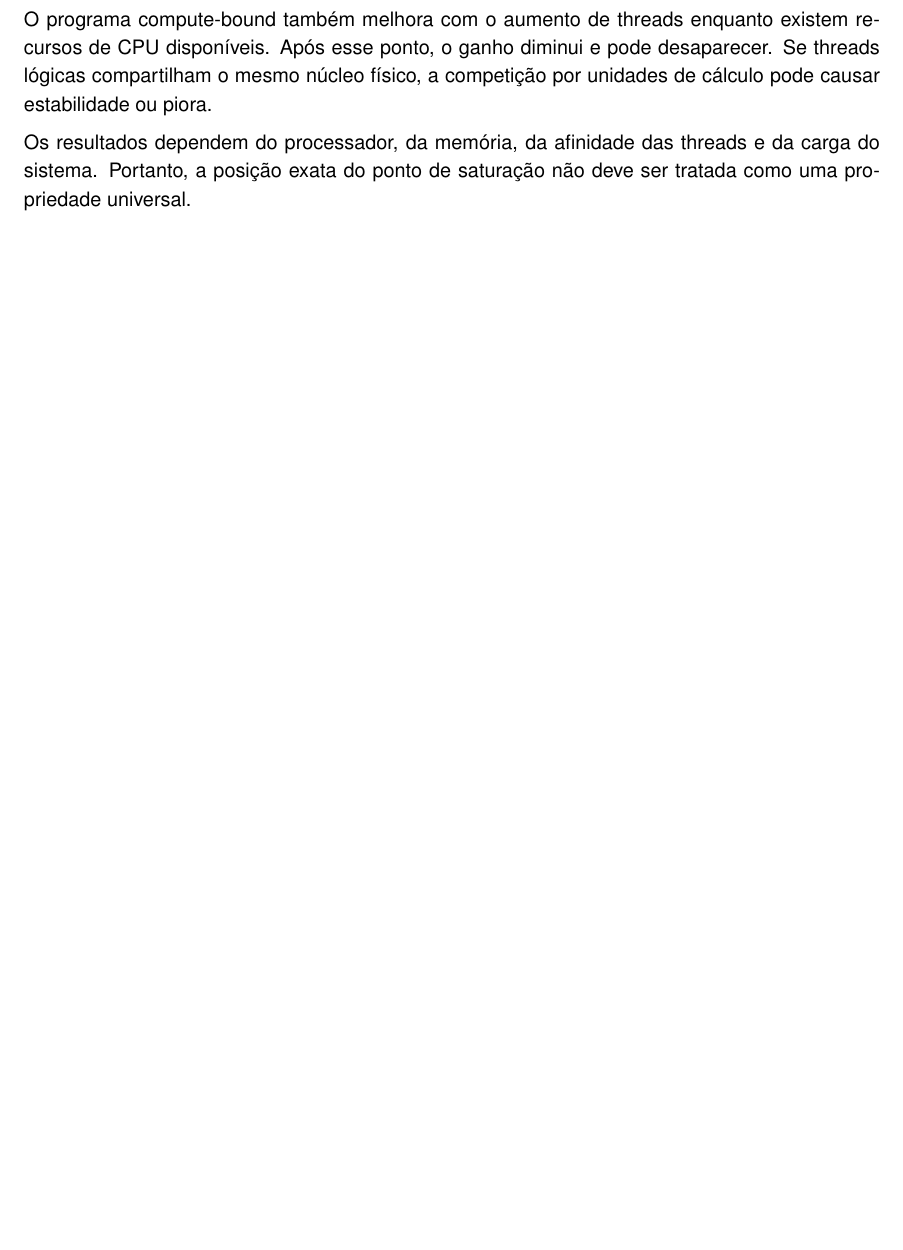
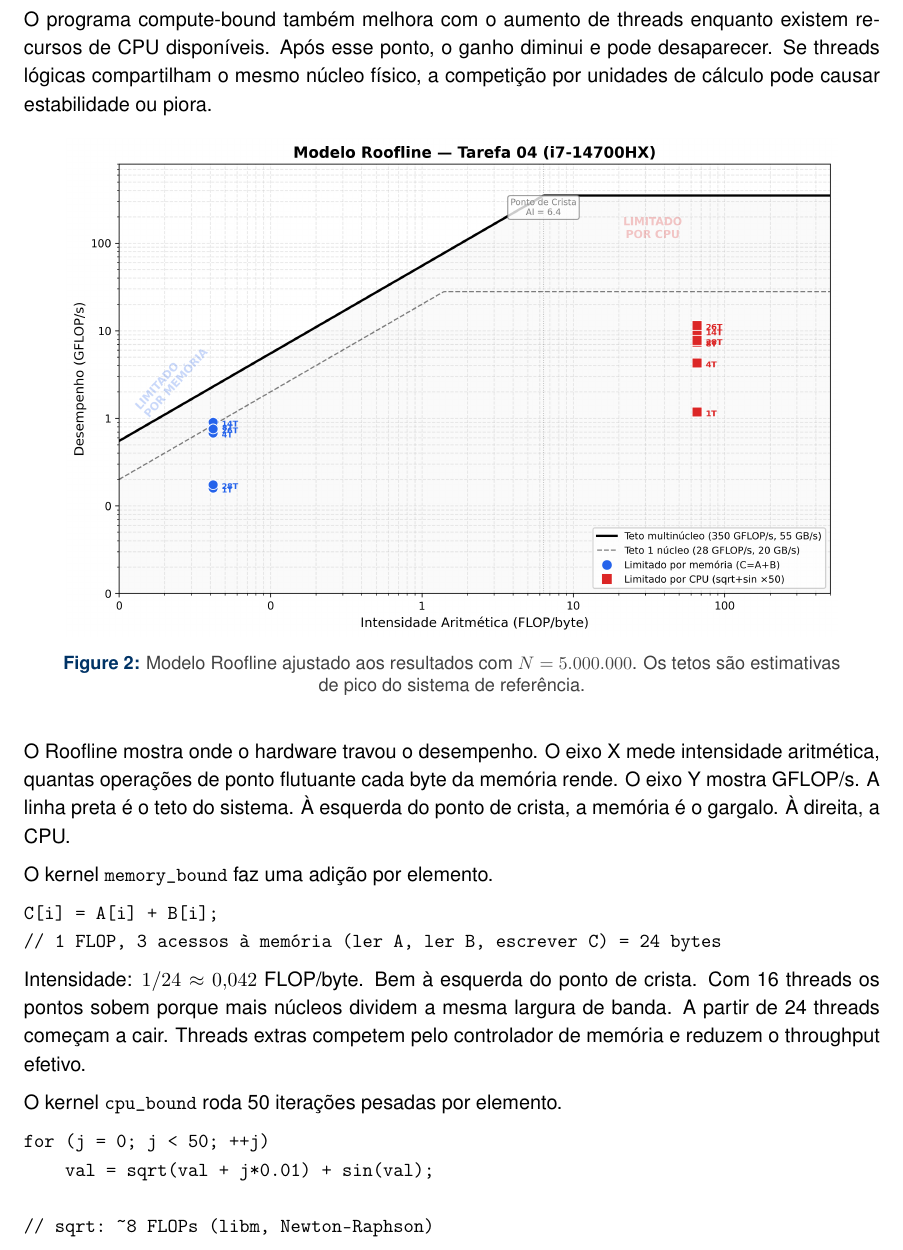
Before and after one commit to EugenioVLopes/programacao-paralela, a LaTeX document (tarefa04/relatorio.tex): part of page 3 of 3 before the commit and part of page 3 of 4 after it, cut so that both start at the same text, the shorter picture padded with empty space. Compiled offline with pdfLaTeX.

Commit message:
docs(tarefa04): reescreve seção roofline com snippets de código e contagem correta de FLOPs
- Corrige contagem de FLOPs de ~100 para ~1050 (sqrt ~8 FLOPs, sin ~10 FLOPs via libm)
- Adiciona blocos verbatim mostrando cálculo de bytes/FLOPs para cada kernel
- Remove prefixos // do código principal em verbatim (mantém apenas anotações)
- Descomenta figure do roofline_plot.png
- Atualiza descrição no plot_roofline.py (libm, Newton-Raphson, minimax)

```diff
--- a/tarefa04/relatorio.tex
+++ b/tarefa04/relatorio.tex
@@ -56,16 +56,29 @@ O programa memory-bound melhora quando o número de threads aumenta no início d
 
 O programa compute-bound também melhora com o aumento de threads enquanto existem recursos de CPU disponíveis. Após esse ponto, o ganho diminui e pode desaparecer. Se threads lógicas compartilham o mesmo núcleo físico, a competição por unidades de cálculo pode causar estabilidade ou piora.
 
-% \begin{figure}[H]
-% \centering
-% \includegraphics[width=0.9\textwidth]{roofline_plot.png}
-% \caption{Modelo Roofline ajustado aos resultados com $N=5.000.000$. Os tetos são estimativas de pico do sistema de referência.}
-% \label{fig:roofline}
-% \end{figure}
-%
-% O gráfico Roofline reforça essa diferença. A intensidade aritmética do programa memory-bound é $1/24 \approx 0{,}042$ FLOP por byte. Esse valor está à esquerda do ponto de crista. Portanto, a largura de banda da memória limita o desempenho antes do pico de cálculo da CPU. O ponto medido sobe quando mais threads são usadas, mas permanece abaixo do teto de largura de banda.
-%
-% O ponto do programa compute-bound está à direita do ponto de crista. Logo, o teto de cálculo da CPU é mais importante do que o teto de memória. O gráfico usa uma estimativa de operações equivalentes para \texttt{sqrt} e \texttt{sin}. Essa estimativa serve para posicionar o ponto no modelo. Ela não representa uma contagem exata de FLOPs da biblioteca matemática. O resultado abaixo do teto mostra que o programa não atinge o pico teórico do processador, especialmente sem otimizações de compilação.
+\begin{figure}[H]
+\centering
+\includegraphics[width=0.9\textwidth]{roofline_plot.png}
+\caption{Modelo Roofline ajustado aos resultados com $N=5.000.000$. Os tetos são estimativas de pico do sistema de referência.}
+\label{fig:roofline}
+\end{figure}
 
-Os resultados dependem do processador, da memória, da afinidade das threads e da carga do sistema. Portanto, a posição exata do ponto de saturação não deve ser tratada como uma propriedade universal.
-% Para estudar especificamente SMT, é necessário conhecer a quantidade de núcleos físicos e controlar a afinidade com \texttt{OMP\_PROC\_BIND} e \texttt{OMP\_PLACES}.
+O Roofline mostra onde o hardware travou o desempenho. O eixo X mede intensidade aritmética, quantas operações de ponto flutuante cada byte da memória rende. O eixo Y mostra GFLOP/s. A linha preta é o teto do sistema. À esquerda do ponto de crista, a memória é o gargalo. À direita, a CPU.
+
+O kernel \texttt{memory\_bound} faz uma adição por elemento.
+
+\begin{verbatim}
+C[i] = A[i] + B[i];
+// 1 FLOP, 3 acessos à memória (ler A, ler B, escrever C) = 24 bytes
+\end{verbatim}
+
+\noindent Intensidade: $1/24 \approx 0{,}042$ FLOP/byte. Bem à esquerda do ponto de crista. Com 16 threads os pontos sobem porque mais núcleos dividem a mesma largura de banda. A partir de 24 threads começam a cair. Threads extras competem pelo controlador de memória e reduzem o throughput efetivo.
+
+O kernel \texttt{cpu\_bound} roda 50 iterações pesadas por elemento.
+
+\begin{verbatim}
+for (j = 0; j < 50; ++j)
+    val = sqrt(val + j*0.01) + sin(val);
+
+// sqrt: ~8 FLOPs (libm, Newton-Raphson)
+// sin:  ~10 FLOPs (redução de argumento + polinômio minimax)
```
Also changed, not shown: tarefa04/relatorio.pdf, tarefa04/relatorio.tex (7 more changed lines), 1 other file.
